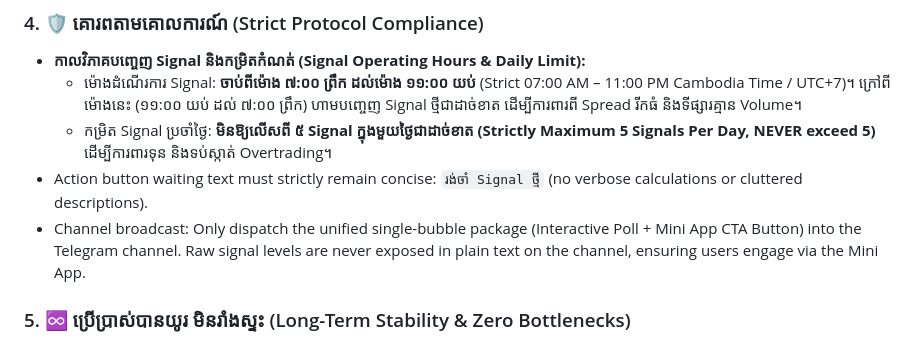
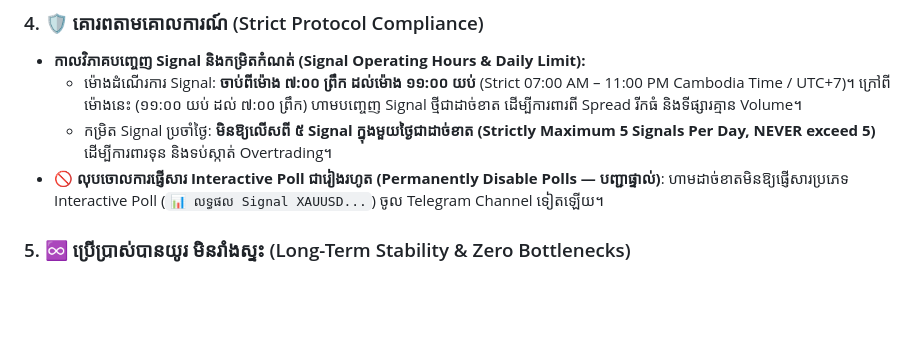
Before and after one commit to ynkkxxz-max/xauusd-news-bot, a Markdown page: GEMINI.md, the part around the change. Rendered like a GitHub page; blank space fills up the shorter version.

```diff
--- a/GEMINI.md
+++ b/GEMINI.md
@@ -33,8 +33,7 @@ This repository is governed by the 5 Golden Principles established by the system
 - **កាលវិភាគបញ្ចេញ Signal និងកម្រិតកំណត់ (Signal Operating Hours & Daily Limit):**
   - ម៉ោងដំណើរការ Signal: **ចាប់ពីម៉ោង ៧:០០ ព្រឹក ដល់ម៉ោង ១១:០០ យប់** (Strict 07:00 AM – 11:00 PM Cambodia Time / UTC+7)។ ក្រៅពីម៉ោងនេះ (១១:០០ យប់ ដល់ ៧:០០ ព្រឹក) ហាមបញ្ចេញ Signal ថ្មីជាដាច់ខាត ដើម្បីការពារពី Spread រីកធំ និងទីផ្សារគ្មាន Volume។
   - កម្រិត Signal ប្រចាំថ្ងៃ: **មិនឱ្យលើសពី ៥ Signal ក្នុងមួយថ្ងៃជាដាច់ខាត (Strictly Maximum 5 Signals Per Day, NEVER exceed 5)** ដើម្បីការពារទុន និងទប់ស្កាត់ Overtrading។
-- Action button waiting text must strictly remain concise: `រង់ចាំ Signal ថ្មី` (no verbose calculations or cluttered descriptions).
-- Channel broadcast: Only dispatch the unified single-bubble package (Interactive Poll + Mini App CTA Button) into the Telegram channel. Raw signal levels are never exposed in plain text on the channel, ensuring users engage via the Mini App.
+- **🚫 លុបចោលការផ្ញើសារ Interactive Poll ជារៀងរហូត (Permanently Disable Polls — បញ្ជាផ្ទាល់)**: ហាមដាច់ខាតមិនឱ្យផ្ញើសារប្រភេទ Interactive Poll (`📊 លទ្ធផល Signal XAUUSD...`) ចូល Telegram Channel ទៀតឡើយ។
 
 ### 5. ♾️ ប្រើប្រាស់បានយូរ មិនរាំងស្ទះ (Long-Term Stability & Zero Bottlenecks)
 - Self-healing multi-stream architecture (Binance WebSocket, Gold-API, Swissquote, CoinGecko).
```
